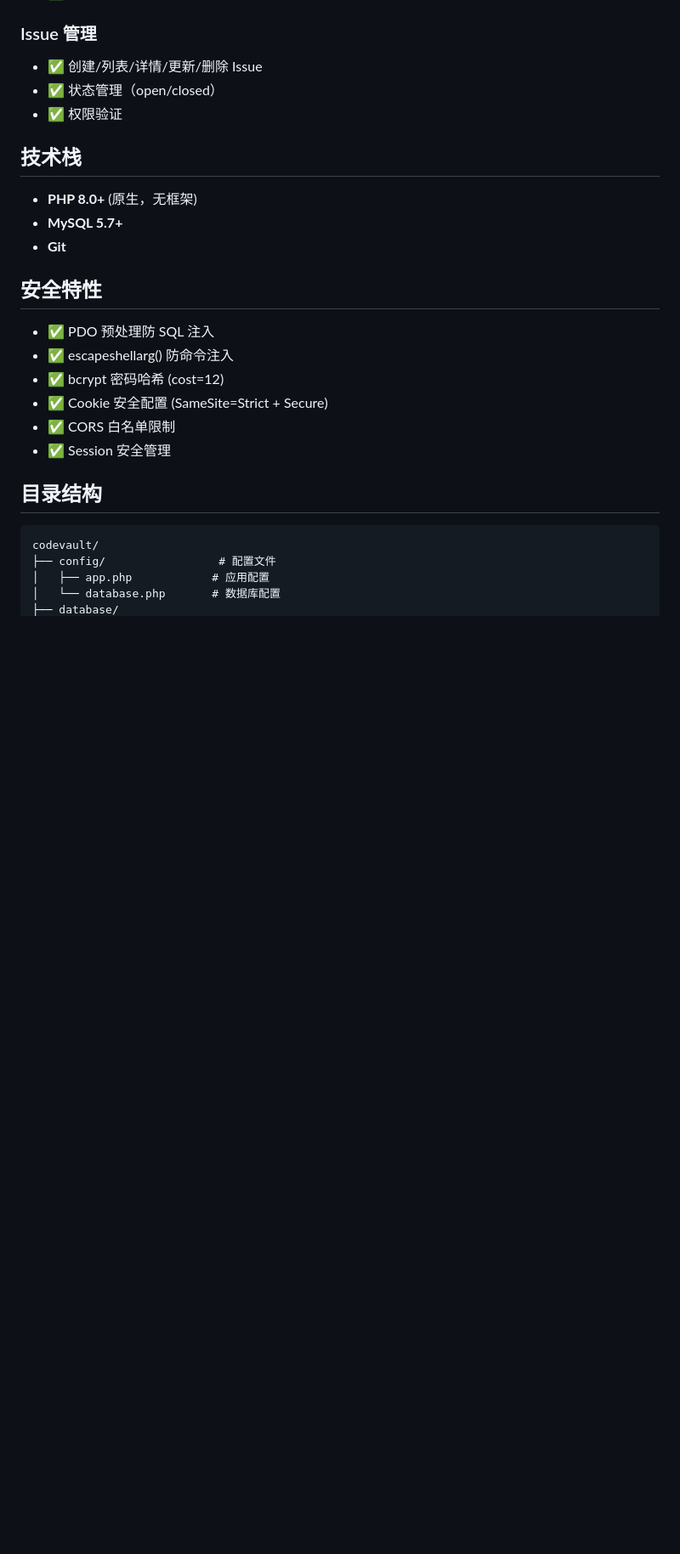
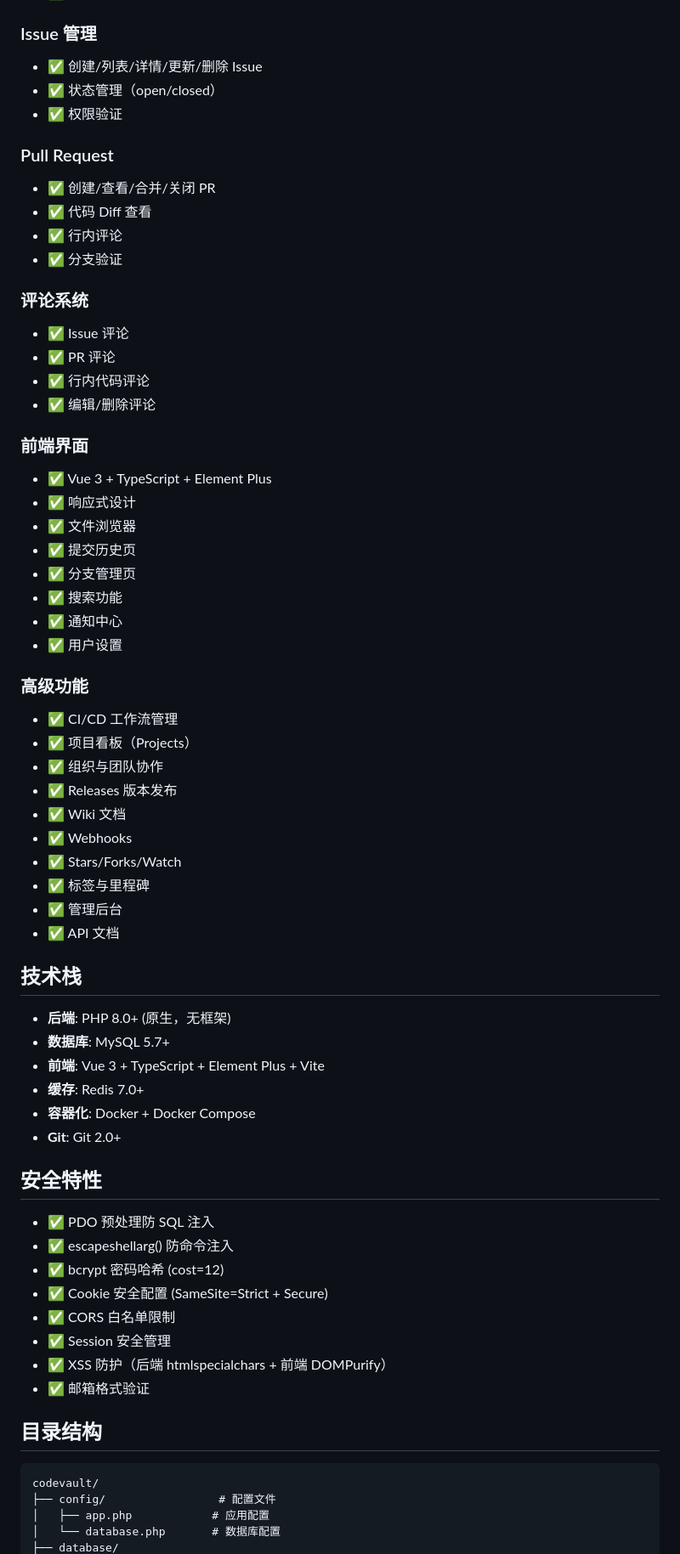
Before and after one commit to qycnet/CodeVault, a Markdown page: README.md, the part around one of its changes. Shown at 85% size. Drawn GitHub-style; blank space fills up the shorter version.

```diff
--- a/README.md
+++ b/README.md
@@ -27,11 +27,48 @@
 - ✅ 状态管理（open/closed）
 - ✅ 权限验证
 
+### Pull Request
+- ✅ 创建/查看/合并/关闭 PR
+- ✅ 代码 Diff 查看
+- ✅ 行内评论
+- ✅ 分支验证
+
+### 评论系统
+- ✅ Issue 评论
+- ✅ PR 评论
+- ✅ 行内代码评论
+- ✅ 编辑/删除评论
+
+### 前端界面
+- ✅ Vue 3 + TypeScript + Element Plus
+- ✅ 响应式设计
+- ✅ 文件浏览器
+- ✅ 提交历史页
+- ✅ 分支管理页
+- ✅ 搜索功能
+- ✅ 通知中心
+- ✅ 用户设置
+
+### 高级功能
+- ✅ CI/CD 工作流管理
+- ✅ 项目看板（Projects）
+- ✅ 组织与团队协作
+- ✅ Releases 版本发布
+- ✅ Wiki 文档
+- ✅ Webhooks
+- ✅ Stars/Forks/Watch
+- ✅ 标签与里程碑
+- ✅ 管理后台
+- ✅ API 文档
+
 ## 技术栈
 
-- **PHP 8.0+** (原生，无框架)
-- **MySQL 5.7+**
-- **Git**
+- **后端**: PHP 8.0+ (原生，无框架)
+- **数据库**: MySQL 5.7+
+- **前端**: Vue 3 + TypeScript + Element Plus + Vite
+- **缓存**: Redis 7.0+
+- **容器化**: Docker + Docker Compose
+- **Git**: Git 2.0+
 
 ## 安全特性
 
@@ -41,6 +78,8 @@
 - ✅ Cookie 安全配置 (SameSite=Strict + Secure)
 - ✅ CORS 白名单限制
 - ✅ Session 安全管理
+- ✅ XSS 防护（后端 htmlspecialchars + 前端 DOMPurify）
+- ✅ 邮箱格式验证
 
 ## 目录结构
 
```
Also changed, not shown: other parts of README.md (+126 -74 lines).
